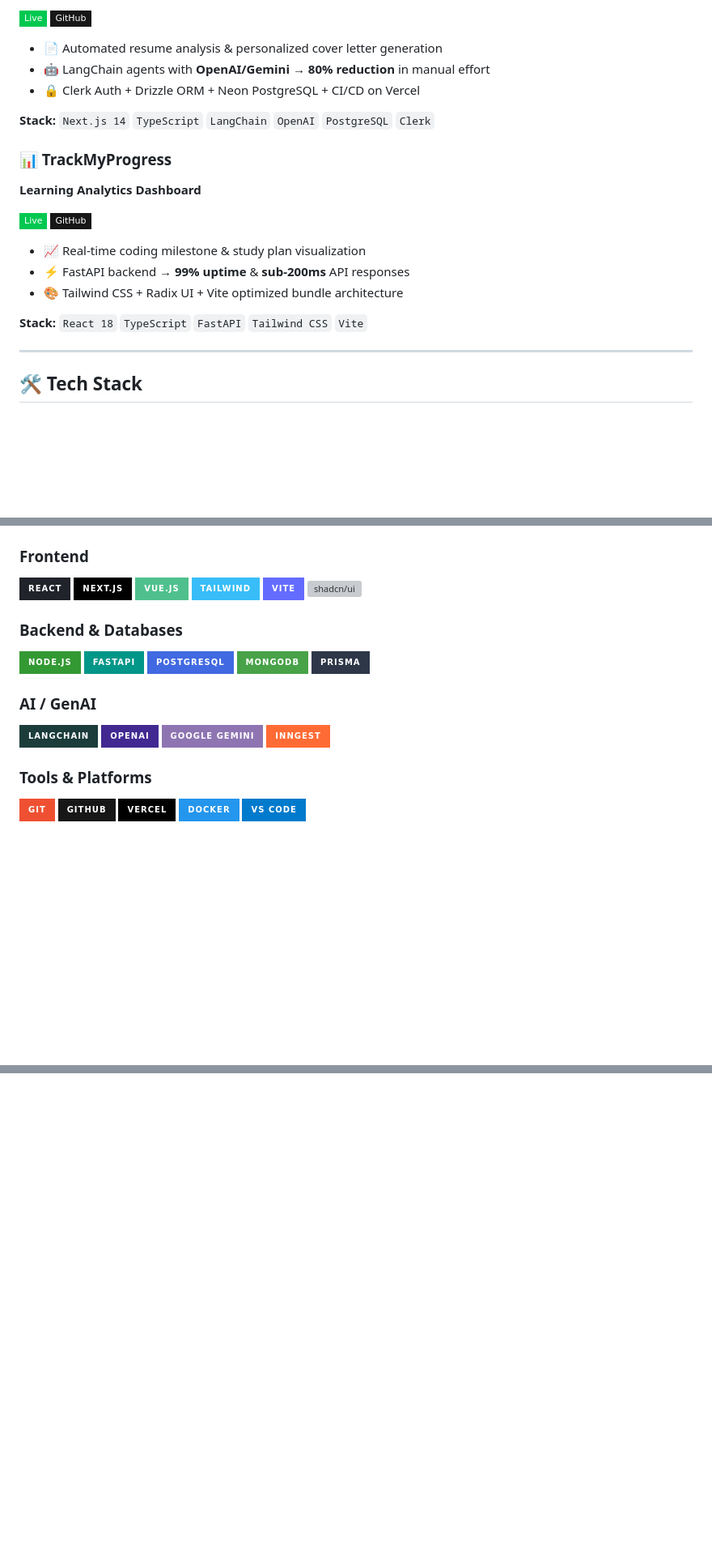
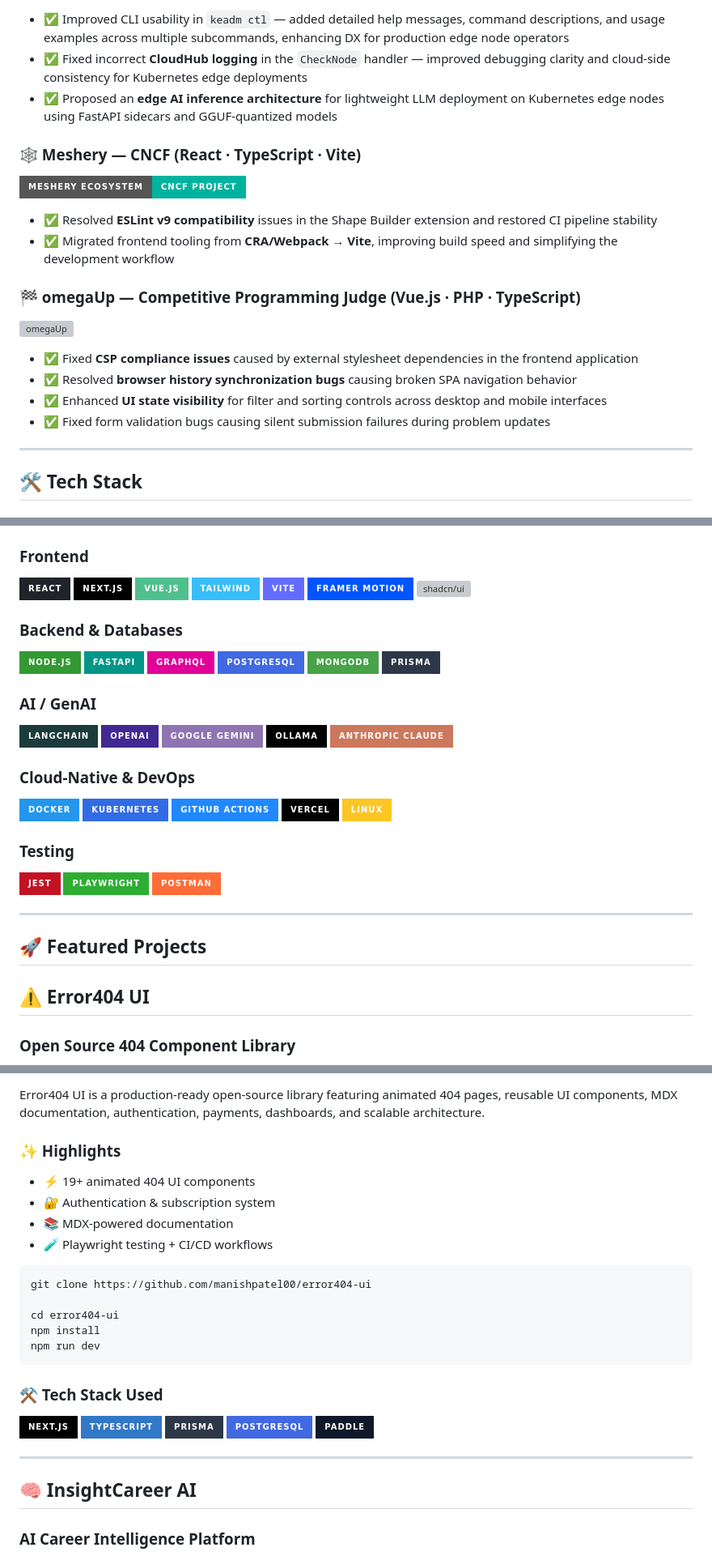
Before and after one commit to manishpatel00/manishpatel00, a Markdown page: README.md, 3 parts joined by grey strips. Shown at 81% size. Drawn GitHub-style; badges without logos; blank space fills up the shorter version; grey boxes are pictures that could not be loaded.

````diff
--- a/README.md
+++ b/README.md
@@ -88,26 +66,23 @@ currently   : Building production-grade AI platforms
 
-[![Live](https://img.shields.io/badge/Live-00C851?style=flat-square&logo=vercel&logoColor=white)](https://insightcareer.vercel.app)
-[![GitHub](https://img.shields.io/badge/GitHub-181717?style=flat-square&logo=github)](https://github.com/manishpatel00/InsightCareer-AI)
+- ✅ Improved CLI usability in `keadm ctl` — added detailed help messages, command descriptions, and usage examples across multiple subcommands, enhancing DX for production edge node operators
+- ✅ Fixed incorrect **CloudHub logging** in the `CheckNode` handler — improved debugging clarity and cloud-side consistency for Kubernetes edge deployments
+- ✅ Proposed an **edge AI inference architecture** for lightweight LLM deployment on Kubernetes edge nodes using FastAPI sidecars and GGUF-quantized models
 
-- 📄 Automated resume analysis & personalized cover letter generation
-- 🤖 LangChain agents with **OpenAI/Gemini** → **80% reduction** in manual effort
-- 🔒 Clerk Auth + Drizzle ORM + Neon PostgreSQL + CI/CD on Vercel
+### 🕸️ Meshery — CNCF (React · TypeScript · Vite)
 
-**Stack:** `Next.js 14` `TypeScript` `LangChain` `OpenAI` `PostgreSQL` `Clerk`
+[![Meshery](https://img.shields.io/badge/meshery%20ecosystem-CNCF%20Project-00B39F?style=for-the-badge&logo=github&logoColor=white)](https://github.com/meshery)
 
+- ✅ Resolved **ESLint v9 compatibility** issues in the Shape Builder extension and restored CI pipeline stability
+- ✅ Migrated frontend tooling from **CRA/Webpack → Vite**, improving build speed and simplifying the development workflow
 
-### 📊 TrackMyProgress
-**Learning Analytics Dashboard**
+### 🏁 omegaUp — Competitive Programming Judge (Vue.js · PHP · TypeScript)
 
-[![Live](https://img.shields.io/badge/Live-00C851?style=flat-square&logo=vercel&logoColor=white)](https://trackmyprogress.vercel.app)
-[![GitHub](https://img.shields.io/badge/GitHub-181717?style=flat-square&logo=github)](https://github.com/manishpatel00/TrackMyProgress)
+[![omegaUp](https://img.shields.io/badge/omegaup/omegaup-100K%2B%20Students-4FC08D?style=for-the-badge&logo=github&logoColor=white)](https://github.com/omegaup/omegaup)
 
-- 📈 Real-time coding milestone & study plan visualization
-- ⚡ FastAPI backend → **99% uptime** & **sub-200ms** API responses
-- 🎨 Tailwind CSS + Radix UI + Vite optimized bundle architecture
-
-**Stack:** `React 18` `TypeScript` `FastAPI` `Tailwind CSS` `Vite`
-
+- ✅ Fixed **CSP compliance issues** caused by external stylesheet dependencies in the frontend application
+- ✅ Resolved **browser history synchronization bugs** causing broken SPA navigation behavior
+- ✅ Enhanced **UI state visibility** for filter and sorting controls across desktop and mobile interfaces
+- ✅ Fixed form validation bugs causing silent submission failures during problem updates
 
 ---
 
@@ -126,11 +101,13 @@ currently   : Building production-grade AI platforms
 ![Vue.js](https://img.shields.io/badge/Vue.js-4FC08D?style=for-the-badge&logo=vuedotjs&logoColor=white)
 ![Tailwind CSS](https://img.shields.io/badge/Tailwind-38BDF8?style=for-the-badge&logo=tailwindcss&logoColor=white)
 ![Vite](https://img.shields.io/badge/Vite-646CFF?style=for-the-badge&logo=vite&logoColor=white)
+![Framer Motion](https://img.shields.io/badge/Framer%20Motion-0055FF?style=for-the-badge&logo=framer&logoColor=white)
 ![shadcn/ui](https://img.shields.io/badge/shadcn%2Fui-000000?style=for-the-badge&logo=shadcnui&logoColor=white)
 
 ### Backend & Databases
 ![Node.js](https://img.shields.io/badge/Node.js-339933?style=for-the-badge&logo=nodedotjs&logoColor=white)
 ![FastAPI](https://img.shields.io/badge/FastAPI-009688?style=for-the-badge&logo=fastapi&logoColor=white)
+![GraphQL](https://img.shields.io/badge/GraphQL-E10098?style=for-the-badge&logo=graphql&logoColor=white)
 ![PostgreSQL](https://img.shields.io/badge/PostgreSQL-4169E1?style=for-the-badge&logo=postgresql&logoColor=white)
 ![MongoDB](https://img.shields.io/badge/MongoDB-47A248?style=for-the-badge&logo=mongodb&logoColor=white)
 ![Prisma](https://img.shields.io/badge/Prisma-2D3748?style=for-the-badge&logo=prisma&logoColor=white)
@@ -139,11 +116,25 @@ currently   : Building production-grade AI platforms
 ![LangChain](https://img.shields.io/badge/LangChain-1C3C3C?style=for-the-badge&logo=langchain&logoColor=white)
 ![OpenAI](https://img.shields.io/badge/OpenAI-412991?style=for-the-badge&logo=openai&logoColor=white)
 ![Gemini](https://img.shields.io/badge/Google%20Gemini-8E75B2?style=for-the-badge&logo=googlegemini&logoColor=white)
-![Inngest](https://img.shields.io/badge/Inngest-FF6B35?style=for-the-badge&logoColor=white)
+![Ollama](https://img.shields.io/badge/Ollama-000000?style=for-the-badge&logoColor=white)
+![Claude](https://img.shields.io/badge/Anthropic%20Claude-CC785C?style=for-the-badge&logoColor=white)
 
-### Tools & Platforms
-![Git](https://img.shields.io/badge/Git-F05032?style=for-the-badge&logo=git&logoColor=white)
-![GitHub](https://img.shields.io/badge/GitHub-181717?style=for-the-badge&logo=github&logoColor=white)
+### Cloud-Native & DevOps
+![Docker](https://img.shields.io/badge/Docker-2496ED?style=for-the-badge&logo=docker&logoColor=white)
+![Kubernetes](https://img.shields.io/badge/Kubernetes-326CE5?style=for-the-badge&logo=kubernetes&logoColor=white)
+![GitHub Actions](https://img.shields.io/badge/GitHub%20Actions-2088FF?style=for-the-badge&logo=githubactions&logoColor=white)
 ![Vercel](https://img.shields.io/badge/Vercel-000000?style=for-the-badge&logo=vercel&logoColor=white)
-![Docker](https://img.shields.io/badge/Docker-2496ED?style=for-the-badge&logo=docker&logoColor=white)
-![VS Code](https://img.shields.io/badge/VS%20Code-007ACC?style=for-the-badge&logo=visual-studio-code&logoColor=white)
+![Linux](https://img.shields.io/badge/Linux-FCC624?style=for-the-badge&logo=linux&logoColor=black)
+
+### Testing
+![Jest](https://img.shields.io/badge/Jest-C21325?style=for-the-badge&logo=jest&logoColor=white)
+![Playwright](https://img.shields.io/badge/Playwright-2EAD33?style=for-the-badge&logo=playwright&logoColor=white)
+![Postman](https://img.shields.io/badge/Postman-FF6C37?style=for-the-badge&logo=postman&logoColor=white)
+
+---
+
+## 🚀 Featured Projects
+
+## ⚠️ Error404 UI
+### Open Source 404 Component Library
+
@@ -149,0 +159,32 @@ currently   : Building production-grade AI platforms
+Error404 UI is a production-ready open-source library featuring animated 404 pages, reusable UI components, MDX documentation, authentication, payments, dashboards, and scalable architecture.
+
+### ✨ Highlights
+
+- ⚡ 19+ animated 404 UI components
+- 🔐 Authentication & subscription system
+- 📚 MDX-powered documentation
+- 🧪 Playwright testing + CI/CD workflows
+
+```bash
+git clone https://github.com/manishpatel00/error404-ui
+
+cd error404-ui
+npm install
+npm run dev
+```
+
+### ⚒️ Tech Stack Used
+
+<p align="left">
+  <img src="https://img.shields.io/badge/Next.js-000000?style=for-the-badge&logo=nextdotjs&logoColor=white" />
+  <img src="https://img.shields.io/badge/TypeScript-3178C6?style=for-the-badge&logo=typescript&logoColor=white" />
+  <img src="https://img.shields.io/badge/Prisma-2D3748?style=for-the-badge&logo=prisma&logoColor=white" />
+  <img src="https://img.shields.io/badge/PostgreSQL-4169E1?style=for-the-badge&logo=postgresql&logoColor=white" />
+  <img src="https://img.shields.io/badge/Paddle-0F172A?style=for-the-badge&logo=paddle&logoColor=white" />
+</p>
+
+---
+
+## 🧠 InsightCareer AI
+### AI Career Intelligence Platform
+
````
Also changed, not shown: other parts of README.md (+179 -77 lines).
